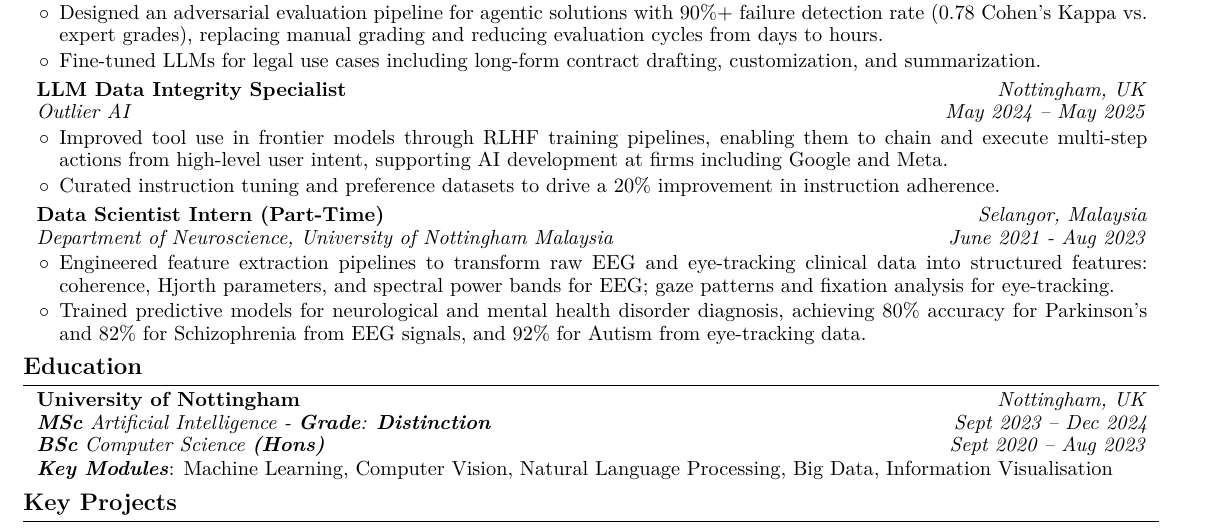
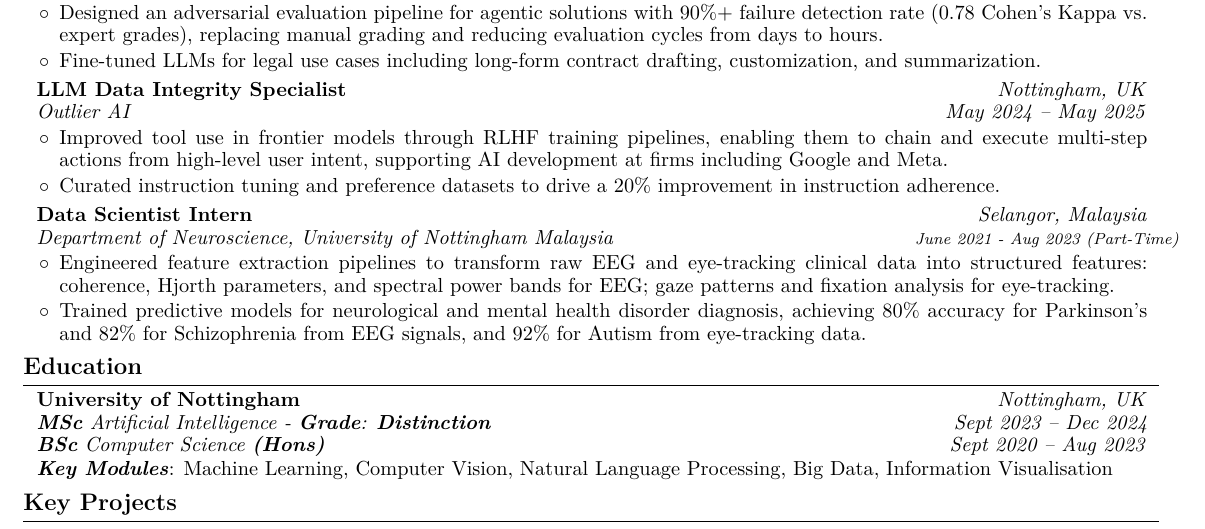
Before and after one commit to mustafameh/Resume, a LaTeX document (main.tex): part of the page, cut so that both start at the same text. Compiled offline with pdfLaTeX.

Commit message:
Move part-time label to internship date line.

```diff
--- a/main.tex
+++ b/main.tex
@@ -221,8 +221,8 @@
         \begin{twocolentry}{
         \textit{Selangor, Malaysia}
 
-        \textit{June 2021 - Aug 2023}}
-            \textbf{Data Scientist Intern (Part-Time)}
+        \mbox{\footnotesize\textit{June 2021 - Aug 2023 (Part-Time)}}}
+            \textbf{Data Scientist Intern}
 
             \textit{Department of Neuroscience, University of Nottingham Malaysia}
         \end{twocolentry}
```
